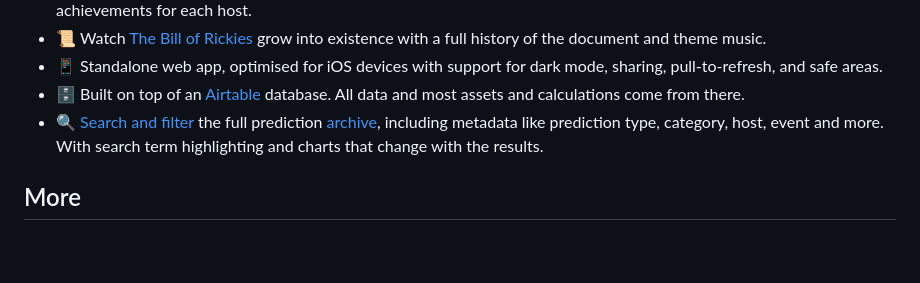
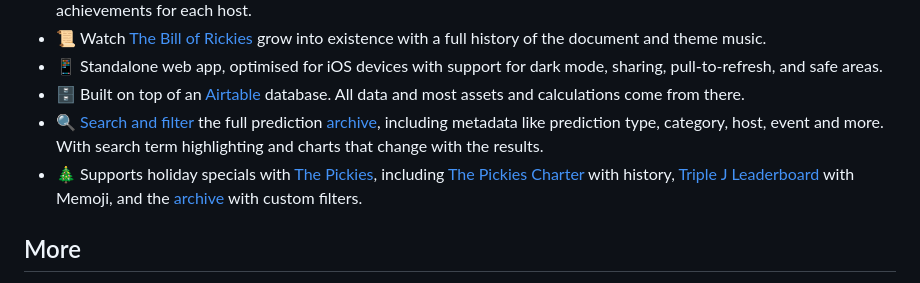
Before and after one commit to lexpostma/Rickies, a Markdown page: Readme.md, the part around the change. Rendered like a GitHub page; blank space fills up the shorter version.

```diff
--- a/Readme.md
+++ b/Readme.md
@@ -17,6 +17,7 @@ On Connected at Relay FM.
 -   📱 Standalone web app, optimised for iOS devices with support for dark mode, sharing, pull-to-refresh, and safe areas.
 -   🗄 Built on top of an [Airtable](https://airtable.com/invite/r/srbbQalO) database. All data and most assets and calculations come from there.
 -   🔍 [Search and filter](https://rickies.co/?search=promotion) the full prediction [archive](https://rickies.co/archive), including metadata like prediction type, category, host, event and more. With search term highlighting and charts that change with the results.
+-   🎄 Supports holiday specials with [The Pickies](https://rickies.co/pickies), including [The Pickies Charter](https://rickies.co/charter) with history, [Triple J Leaderboard](https://rickies.co/3j-leaderboard) with Memoji, and the [archive](https://rickies.co/3j-archive) with custom filters.
 
 ## More
 
```
Also changed, not shown: Details.md (+37 -4 lines), public_html/images/seo/hero-3j-combined.jpg (added), 1 other file.
